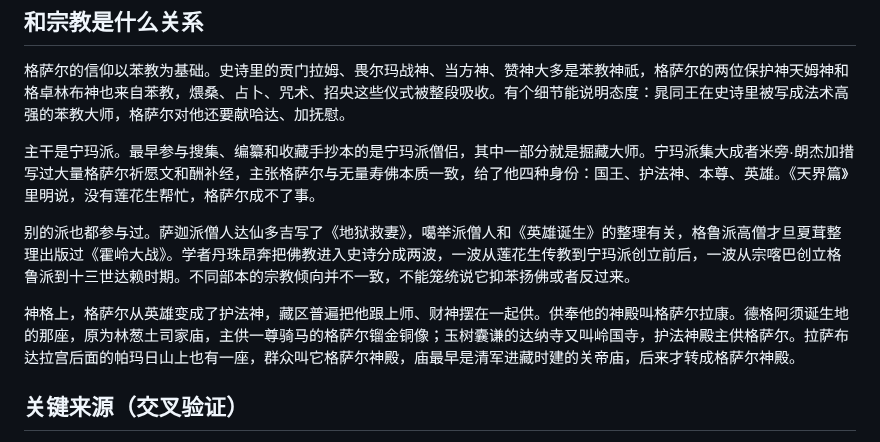
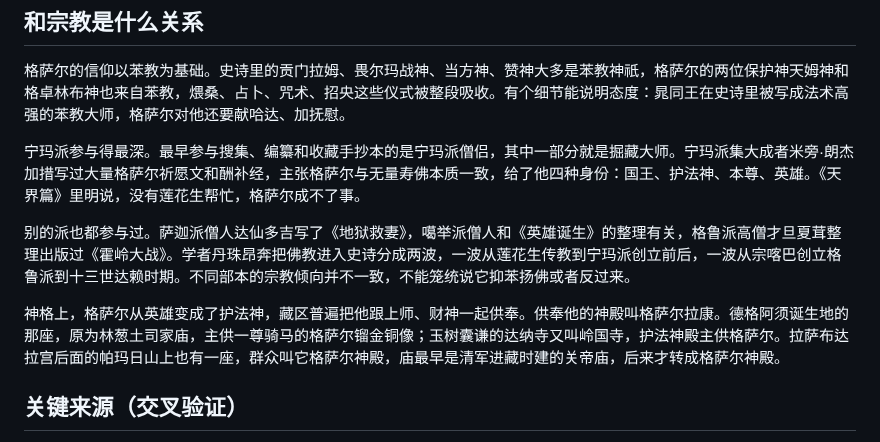
Before and after one commit to joanna2joanna/chuanxi, a Markdown page: gesar-note.md, the part around the change. Drawn GitHub-style.

Commit message:
08格萨尔：主干是宁玛派改宁玛派参与得最深（补主语）；摆在一起供改一起供奉

```diff
--- a/gesar-note.md
+++ b/gesar-note.md
@@ -98,11 +98,11 @@
 
 格萨尔的信仰以苯教为基础。史诗里的贡门拉姆、畏尔玛战神、当方神、赞神大多是苯教神祇，格萨尔的两位保护神天姆神和格卓林布神也来自苯教，煨桑、占卜、咒术、招央这些仪式被整段吸收。有个细节能说明态度：晁同王在史诗里被写成法术高强的苯教大师，格萨尔对他还要献哈达、加抚慰。
 
-主干是宁玛派。最早参与搜集、编纂和收藏手抄本的是宁玛派僧侣，其中一部分就是掘藏大师。宁玛派集大成者米旁·朗杰加措写过大量格萨尔祈愿文和酬补经，主张格萨尔与无量寿佛本质一致，给了他四种身份：国王、护法神、本尊、英雄。《天界篇》里明说，没有莲花生帮忙，格萨尔成不了事。
+宁玛派参与得最深。最早参与搜集、编纂和收藏手抄本的是宁玛派僧侣，其中一部分就是掘藏大师。宁玛派集大成者米旁·朗杰加措写过大量格萨尔祈愿文和酬补经，主张格萨尔与无量寿佛本质一致，给了他四种身份：国王、护法神、本尊、英雄。《天界篇》里明说，没有莲花生帮忙，格萨尔成不了事。
 
 别的派也都参与过。萨迦派僧人达仙多吉写了《地狱救妻》，噶举派僧人和《英雄诞生》的整理有关，格鲁派高僧才旦夏茸整理出版过《霍岭大战》。学者丹珠昂奔把佛教进入史诗分成两波，一波从莲花生传教到宁玛派创立前后，一波从宗喀巴创立格鲁派到十三世达赖时期。不同部本的宗教倾向并不一致，不能笼统说它抑苯扬佛或者反过来。
 
-神格上，格萨尔从英雄变成了护法神，藏区普遍把他跟上师、财神摆在一起供。供奉他的神殿叫格萨尔拉康。德格阿须诞生地的那座，原为林葱土司家庙，主供一尊骑马的格萨尔镏金铜像；玉树囊谦的达纳寺又叫岭国寺，护法神殿主供格萨尔。拉萨布达拉宫后面的帕玛日山上也有一座，群众叫它格萨尔神殿，庙最早是清军进藏时建的关帝庙，后来才转成格萨尔神殿。
+神格上，格萨尔从英雄变成了护法神，藏区普遍把他跟上师、财神一起供奉。供奉他的神殿叫格萨尔拉康。德格阿须诞生地的那座，原为林葱土司家庙，主供一尊骑马的格萨尔镏金铜像；玉树囊谦的达纳寺又叫岭国寺，护法神殿主供格萨尔。拉萨布达拉宫后面的帕玛日山上也有一座，群众叫它格萨尔神殿，庙最早是清军进藏时建的关帝庙，后来才转成格萨尔神殿。
 
 ## 关键来源（交叉验证）
 
```
